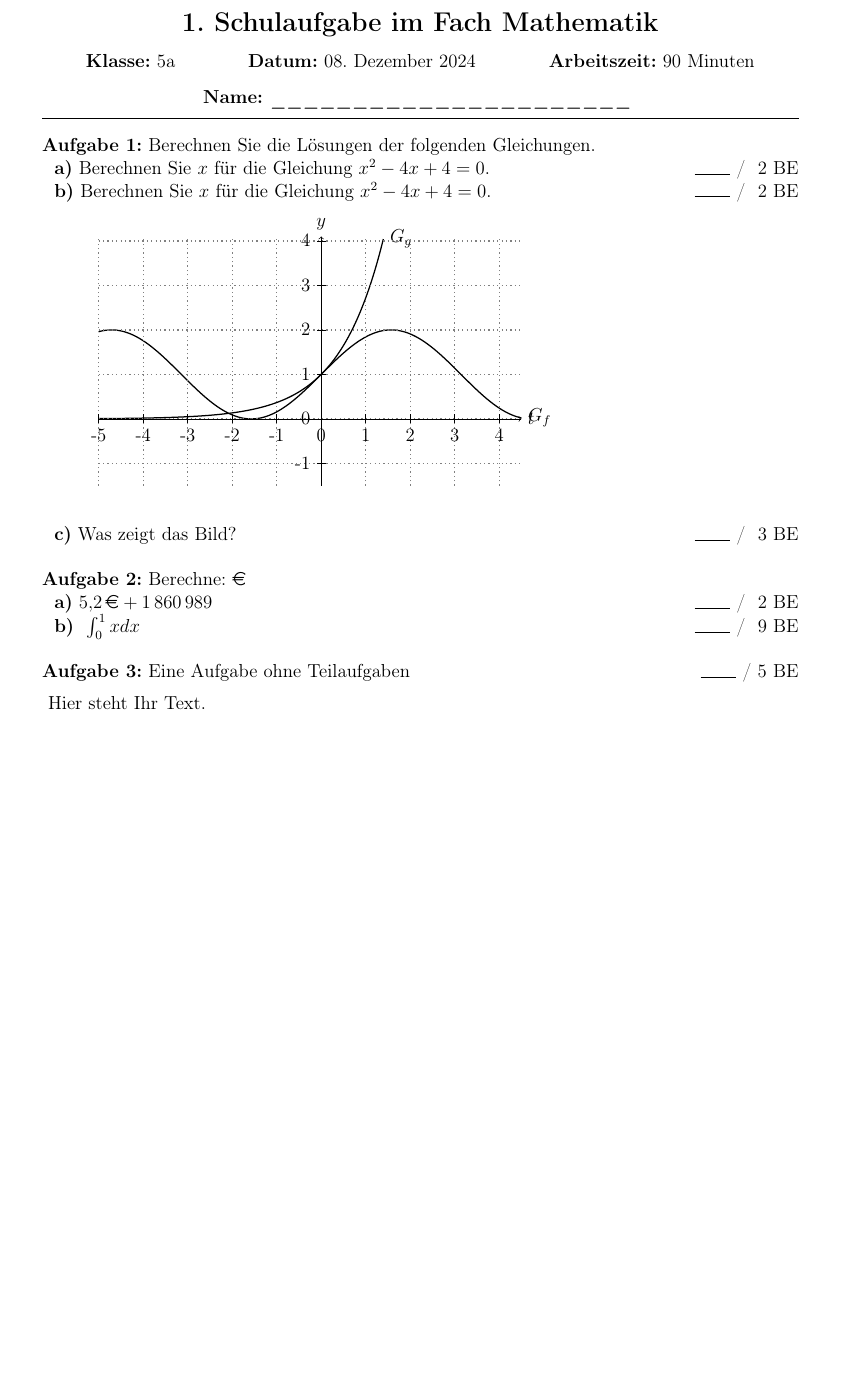
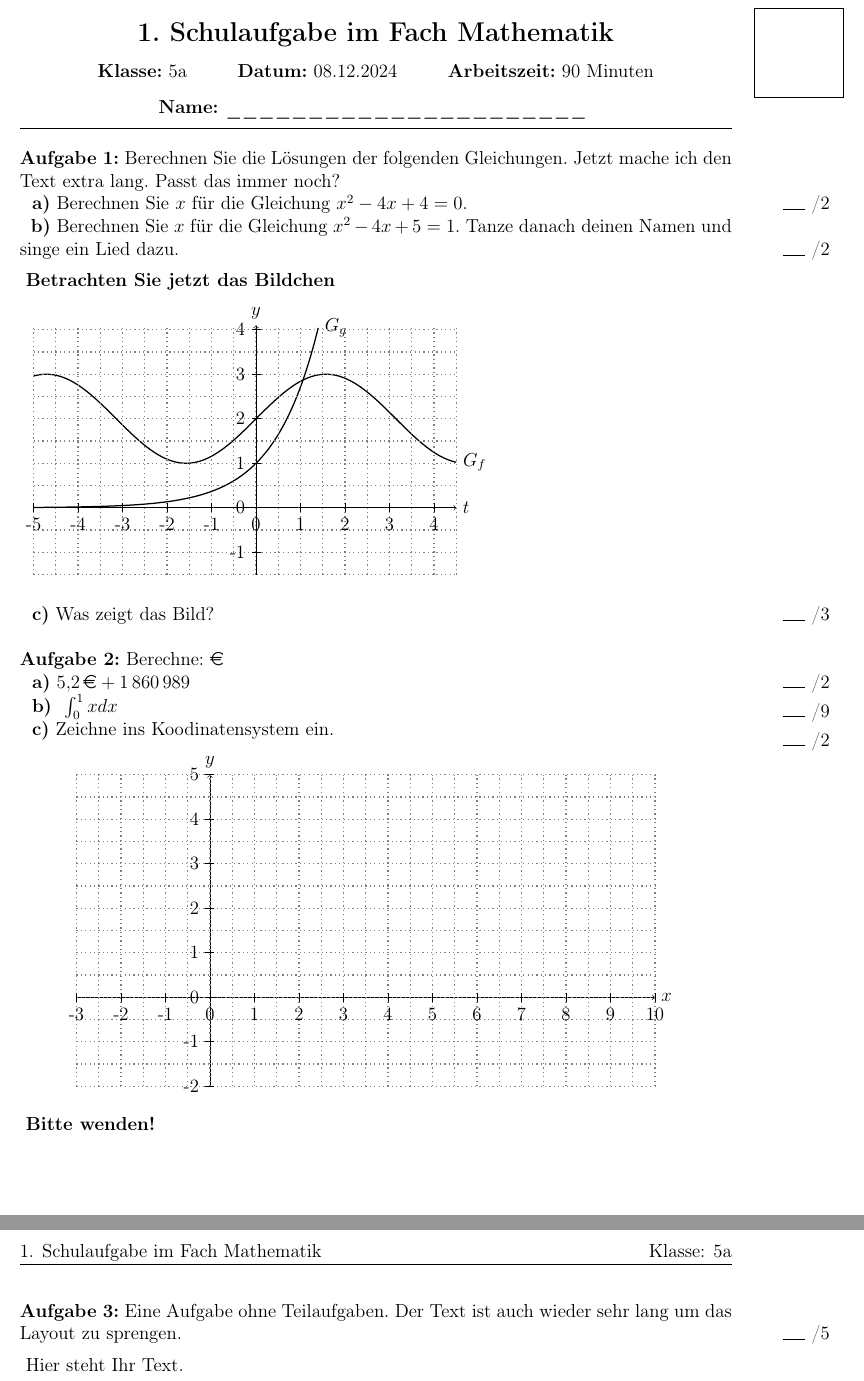
Before and after one commit to mastermax1988/klausur, a LaTeX document (main.tex, which reads klausur.sty): part of the page before the commit and two parts of pages 1 and 2 of 2 after it, the two joined at a grey line, cut so that both start at the same text, the shorter picture padded with empty space. Compiled offline with pdfLaTeX.

Commit message:
grid, BE am rand

```diff
--- a/klausur.sty
+++ b/klausur.sty
@@ -27,12 +27,13 @@
     breakatwhitespace=false,
 }
 \usepackage{tikz} % Für die Gestaltung der Punktzahlen im rechten Rand
+\usetikzlibrary{calc}
 \newcounter{aufgabenCounter} % Zähler für Aufgaben
 \newcounter{teilaufgabenCounter} % Zähler für Teilaufgaben
 \newcounter{gesamtPunkte} % Gesamtpunkte für die Aufgabe
 
 % Seitenlayout
-\geometry{a4paper, top=2.5cm, bottom=3cm, left=2cm, right=2cm}
+\geometry{a4paper, top=2.5cm, bottom=3cm, left=1.5cm, right=3.5cm}
 % Kopf- und Fußzeile
 \pagestyle{fancy}
 \fancyhf{} % Kopf- und Fußzeile leeren
@@ -55,7 +56,9 @@
 \newcommand{\vachse}[1]{\draw[->] (0,\myplotya) -- (0,\myplotyb) node[above] {$#1$};}
 \newcommand{\plot}[2]{\draw[samples=300,smooth,thick] plot  (\x, {#1}) node[right] {$#2$};}
 \newcommand{\plotvonbis}[4]{\draw[samples=300,smooth,thick,domain=#3:#4] plot  (\x, {#1}) node[right] {$#2$};}
-\newcommand{\plotgrid}{\draw[step=1cm,gray, dotted, thick] (\myplotxa,\myplotya) grid (\myplotxb,\myplotyb);}
+
+\newcommand{\plotgrid}{\draw[step=0.5cm,gray, dotted, thick] (\myplotxa,\myplotya) grid (\myplotxb,\myplotyb);}
+
 \newcommand{\xachsenbeschriftung}{
 \pgfmathsetmacro{\myplotstart}{ceil(\myplotxa)}
 \pgfmathsetmacro{\myplotend}{floor(\myplotxb)}
@@ -92,6 +95,13 @@
 \endgroup
 \newline
 }
+\newcommand{\grid}[1]{
+\begin{tikzpicture}
+\draw[step=0.5cm,color=gray] (0,0) grid (\linewidth ,#1);
+\end{tikzpicture}}
+\newcommand{\nlgrid}[1]{
+\newline
+\grid{#1}}
 
 
 % Titelmakro für die erste Seite
@@ -149,7 +161,8 @@ $\text{ }$\hfill $\Sigma$~\rule{0.8cm}{0.4pt}\ / \thegesamtPunkte~BE
     \else
         \addtocounter{gesamtPunkte}{#1} % Direkt die Punktzahl übernehmen
 	\addtocounter{teilaufgabenCounter}{#1}
-        $\text{ }$\hfill \rule{0.8cm}{0.4pt}\ / \theteilaufgabenCounter~BE
+        %$\text{ }$\hfill \rule{0.8cm}{0.4pt}\ / \theteilaufgabenCounter~BE
+	\marginpar{\raggedleft \normalfont \rule{0.5cm}{0.4pt}~/#1}
 	\par
     \fi
 }{
@@ -162,7 +175,7 @@ $\text{ }$\hfill $\Sigma$~\rule{0.8cm}{0.4pt}\ / \thegesamtPunkte~BE
     \addtocounter{gesamtPunkte}{#1} % Punktzahl zur Gesamtpunktzahl der Aufgabe hinzufügen
     \noindent\textbf{\alph{teilaufgabenCounter})} % Nummerierung a), b), c)
     #2 % Ausgabe des Inhalts der Teilaufgabe
-    \hfill \normalfont \rule{0.8cm}{0.4pt}\ / \ #1~BE % Punktzahl rechtsbündig anzeigen, ohne fett
+    \marginpar{\raggedleft \normalfont \rule{0.5cm}{0.4pt}~/#1}
     \par
 }
 
--- a/main.tex
+++ b/main.tex
@@ -4,18 +4,18 @@
 % Parameter setzen
 \setklasse{5a}
 \settitel{1. Schulaufgabe im Fach Mathematik}
-\setdatum{08. Dezember 2024}
+\setdatum{08.12.2024}
 \setarbeitszeit{90}
 
 \begin{document}
 \klausurtitel
 
-\begin{aufgabe}{Berechnen Sie die Lösungen der folgenden Gleichungen.}
+\begin{aufgabe}{Berechnen Sie die Lösungen der folgenden Gleichungen. Jetzt mache ich den Text extra lang. Passt das immer noch?}
   \teilaufgabe[2]{Berechnen Sie $x$ für die Gleichung $x^2 - 4x + 4 = 0$.}
-  \teilaufgabe[2]{Berechnen Sie $x$ für die Gleichung $x^2 - 4x + 4 = 0$.}
-  \aufgabentext{
+  \teilaufgabe[2]{Berechnen Sie $x$ für die Gleichung $x^2 - 4x + 5 = 1$. Tanze danach deinen Namen und singe ein Lied dazu.}
+  \aufgabentext{\textbf{Betrachten Sie jetzt das Bildchen}\\
   \begin{myplot}{-5}{-1.5}{4.5}{4.1}
-    \plot{sin(deg(\x))+1}{G_f}
+    \plot{sin(deg(\x))+2}{G_f}
     \plotvonbis{exp(\x)}{G_g}{-5}{1.4}
     \plotgrid
     \hachse{t}
@@ -28,11 +28,26 @@
 
 \begin{aufgabe}{Berechne: \euro}
   \teilaufgabe[2] {$\eur{5.2} + \num{1860989}$}
-  \teilaufgabe[9] { $\int_0^1 x dx$
+  \teilaufgabe[9] { $\int_0^1 x dx$}
+  \teilaufgabe[2]{Zeichne ins Koodinatensystem ein.}
+  \aufgabentext{
+\begin{myplot}{-3}{-2}{10}{5}
+  \xachse
+  \yachse
+  \plotgrid
+  \achsenbeschriftung
+\end{myplot}
   }
 \end{aufgabe}
-\begin{aufgabe}[5]{Eine Aufgabe ohne Teilaufgaben}
-  \aufgabentext{Hier steht Ihr Text.}
+\noindent\textbf{Bitte wenden!}
+\newpage
+\begin{aufgabe}[5]{Eine Aufgabe ohne Teilaufgaben. Der Text ist auch wieder sehr lang um das Layout zu sprengen.}
+  \aufgabentext{Hier steht Ihr Text.
+  \nlgrid{5}
+  }
+\end{aufgabe}
+
+\begin{aufgabe}[88]{Gehe nach Hause.}
 \end{aufgabe}
 
 \gesamtpunkte
```
Also changed, not shown: makefile (added), klausur.sty (14 more changed lines).
